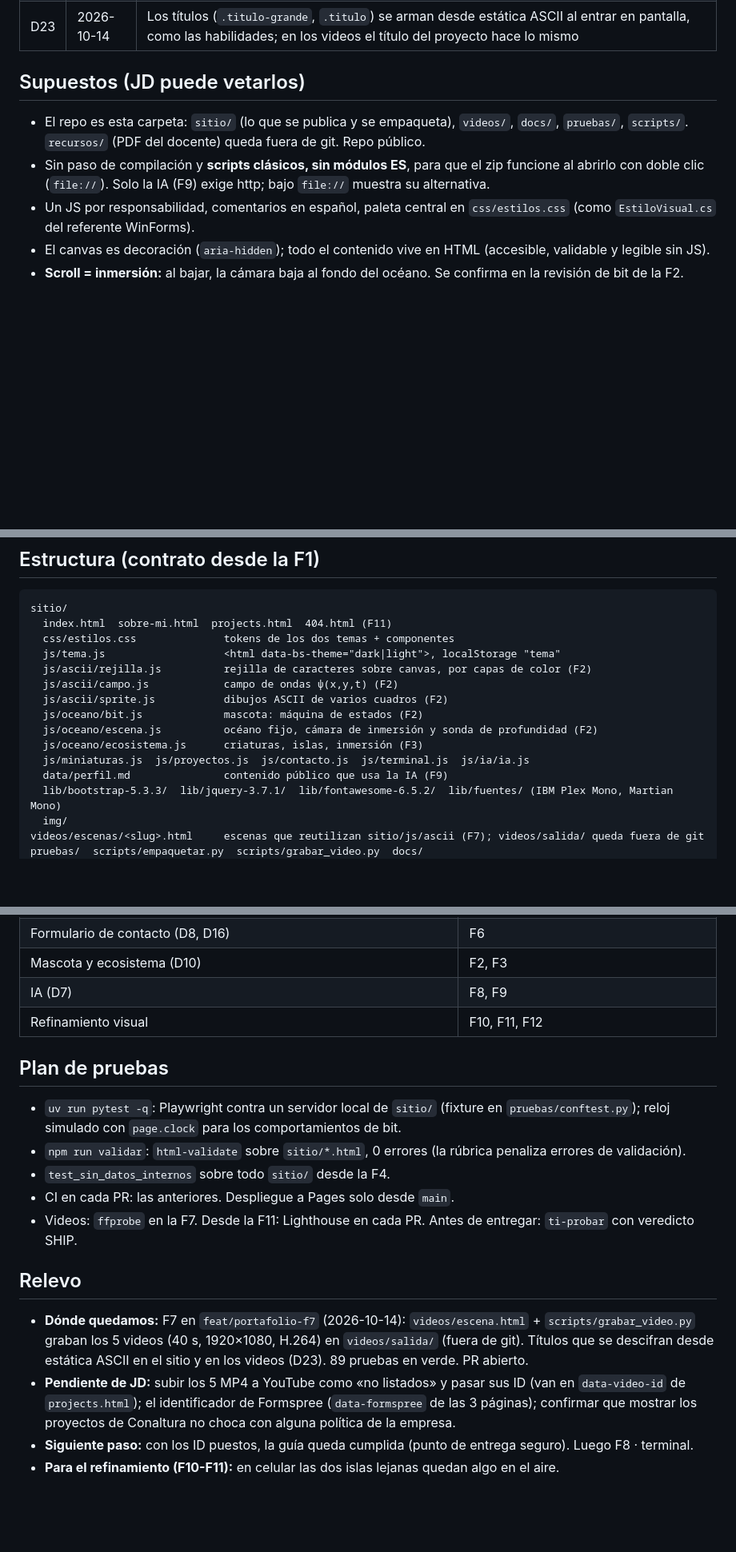
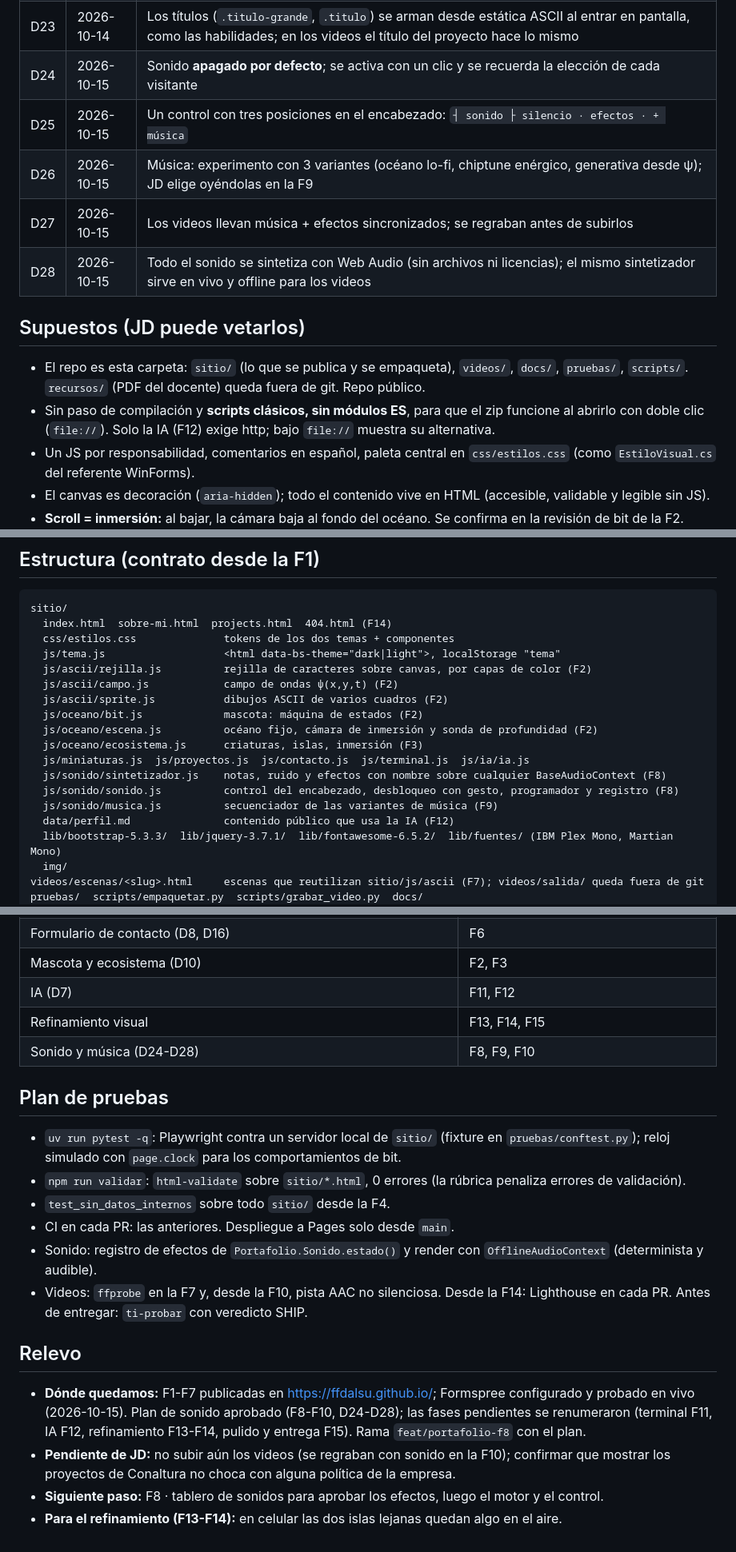
Before and after one commit to ffdalsu/ffdalsu.github.io, a Markdown page: docs/plan.md, 3 parts joined by grey strips. Shown at 80% size. Drawn GitHub-style; blank space fills up the shorter version.

````diff
--- a/docs/plan.md
+++ b/docs/plan.md
@@ -39,12 +39,17 @@ desarrollo de TI.
 | D21 | 2026-10-14 | Datos de muestra (fechas y textos «dummy») en Sobre mí: es un proyecto universitario. Se mantienen los 4 CS50 reales y los 3 certificados profesionales de HarvardX que otorgan (Python, Databases using SQL, Artificial Intelligence) |
 | D22 | 2026-10-14 | Al implementar no se recorta la maqueta aprobada: la onda con «@», el panel ψ con contadores, la ficha, el árbol con *scramble* y el reloj del pie se restauraron; proyectos (F5) y formulario estilo terminal (F6) siguen la maqueta |
 | D23 | 2026-10-14 | Los títulos (`.titulo-grande`, `.titulo`) se arman desde estática ASCII al entrar en pantalla, como las habilidades; en los videos el título del proyecto hace lo mismo |
+| D24 | 2026-10-15 | Sonido **apagado por defecto**; se activa con un clic y se recuerda la elección de cada visitante |
+| D25 | 2026-10-15 | Un control con tres posiciones en el encabezado: `┤ sonido ├ silencio · efectos · + música` |
+| D26 | 2026-10-15 | Música: experimento con 3 variantes (océano lo-fi, chiptune enérgico, generativa desde ψ); JD elige oyéndolas en la F9 |
+| D27 | 2026-10-15 | Los videos llevan música + efectos sincronizados; se regraban antes de subirlos |
+| D28 | 2026-10-15 | Todo el sonido se sintetiza con Web Audio (sin archivos ni licencias); el mismo sintetizador sirve en vivo y offline para los videos |
 
 ## Supuestos (JD puede vetarlos)
 - El repo es esta carpeta: `sitio/` (lo que se publica y se empaqueta), `videos/`, `docs/`, `pruebas/`, `scripts/`.
   `recursos/` (PDF del docente) queda fuera de git. Repo público.
 - Sin paso de compilación y **scripts clásicos, sin módulos ES**, para que el zip funcione al abrirlo con doble clic
-  (`file://`). Solo la IA (F9) exige http; bajo `file://` muestra su alternativa.
+  (`file://`). Solo la IA (F12) exige http; bajo `file://` muestra su alternativa.
 - Un JS por responsabilidad, comentarios en español, paleta central en `css/estilos.css` (como `EstiloVisual.cs` del
   referente WinForms).
 - El canvas es decoración (`aria-hidden`); todo el contenido vive en HTML (accesible, validable y legible sin JS).
@@ -67,7 +72,7 @@ desarrollo de TI.
 ## Estructura (contrato desde la F1)
 ```
 sitio/
-  index.html  sobre-mi.html  projects.html  404.html (F11)
+  index.html  sobre-mi.html  projects.html  404.html (F14)
   css/estilos.css              tokens de los dos temas + componentes
   js/tema.js                   <html data-bs-theme="dark|light">, localStorage "tema"
   js/ascii/rejilla.js          rejilla de caracteres sobre canvas, por capas de color (F2)
@@ -77,7 +82,10 @@ sitio/
   js/oceano/escena.js          océano fijo, cámara de inmersión y sonda de profundidad (F2)
   js/oceano/ecosistema.js      criaturas, islas, inmersión (F3)
   js/miniaturas.js  js/proyectos.js  js/contacto.js  js/terminal.js  js/ia/ia.js
-  data/perfil.md               contenido público que usa la IA (F9)
+  js/sonido/sintetizador.js    notas, ruido y efectos con nombre sobre cualquier BaseAudioContext (F8)
+  js/sonido/sonido.js          control del encabezado, desbloqueo con gesto, programador y registro (F8)
+  js/sonido/musica.js          secuenciador de las variantes de música (F9)
+  data/perfil.md               contenido público que usa la IA (F12)
   lib/bootstrap-5.3.3/  lib/jquery-3.7.1/  lib/fontawesome-6.5.2/  lib/fuentes/ (IBM Plex Mono, Martian Mono)
   img/
 videos/escenas/<slug>.html     escenas que reutilizan sitio/js/ascii (F7); videos/salida/ queda fuera de git
@@ -278,8 +339,9 @@ método `estado()` que las pruebas leen.
 | Tema claro/oscuro (D4) | F1 |
 | Formulario de contacto (D8, D16) | F6 |
 | Mascota y ecosistema (D10) | F2, F3 |
-| IA (D7) | F8, F9 |
-| Refinamiento visual | F10, F11, F12 |
+| IA (D7) | F11, F12 |
+| Refinamiento visual | F13, F14, F15 |
+| Sonido y música (D24-D28) | F8, F9, F10 |
 
 ## Plan de pruebas
 - `uv run pytest -q`: Playwright contra un servidor local de `sitio/` (fixture en `pruebas/conftest.py`); reloj simulado
@@ -287,14 +349,14 @@ método `estado()` que las pruebas leen.
 - `npm run validar`: `html-validate` sobre `sitio/*.html`, 0 errores (la rúbrica penaliza errores de validación).
 - `test_sin_datos_internos` sobre todo `sitio/` desde la F4.
 - CI en cada PR: las anteriores. Despliegue a Pages solo desde `main`.
-- Videos: `ffprobe` en la F7. Desde la F11: Lighthouse en cada PR. Antes de entregar: `ti-probar` con veredicto SHIP.
+- Sonido: registro de efectos de `Portafolio.Sonido.estado()` y render con `OfflineAudioContext` (determinista y audible).
+- Videos: `ffprobe` en la F7 y, desde la F10, pista AAC no silenciosa. Desde la F14: Lighthouse en cada PR. Antes de entregar: `ti-probar` con veredicto SHIP.
 
 ## Relevo
-- **Dónde quedamos:** F7 en `feat/portafolio-f7` (2026-10-14): `videos/escena.html` + `scripts/grabar_video.py`
-  graban los 5 videos (40 s, 1920×1080, H.264) en `videos/salida/` (fuera de git). Títulos que se descifran desde
-  estática ASCII en el sitio y en los videos (D23). 89 pruebas en verde. PR abierto.
-- **Pendiente de JD:** subir los 5 MP4 a YouTube como «no listados» y pasar sus ID (van en `data-video-id` de
-  `projects.html`); el identificador de Formspree (`data-formspree` de las 3 páginas); confirmar que mostrar los
-  proyectos de Conaltura no choca con alguna política de la empresa.
-- **Siguiente paso:** con los ID puestos, la guía queda cumplida (punto de entrega seguro). Luego F8 · terminal.
-- **Para el refinamiento (F10-F11):** en celular las dos islas lejanas quedan algo en el aire.
+- **Dónde quedamos:** F1-F7 publicadas en https://ffdalsu.github.io/; Formspree configurado y probado en vivo
+  (2026-10-15). Plan de sonido aprobado (F8-F10, D24-D28); las fases pendientes se renumeraron (terminal F11, IA F12,
+  refinamiento F13-F14, pulido y entrega F15). Rama `feat/portafolio-f8` con el plan.
+- **Pendiente de JD:** no subir aún los videos (se regraban con sonido en la F10); confirmar que mostrar los proyectos
+  de Conaltura no choca con alguna política de la empresa.
+- **Siguiente paso:** F8 · tablero de sonidos para aprobar los efectos, luego el motor y el control.
+- **Para el refinamiento (F13-F14):** en celular las dos islas lejanas quedan algo en el aire.
````
Also changed, not shown: other parts of docs/plan.md (+73 -20 lines).
